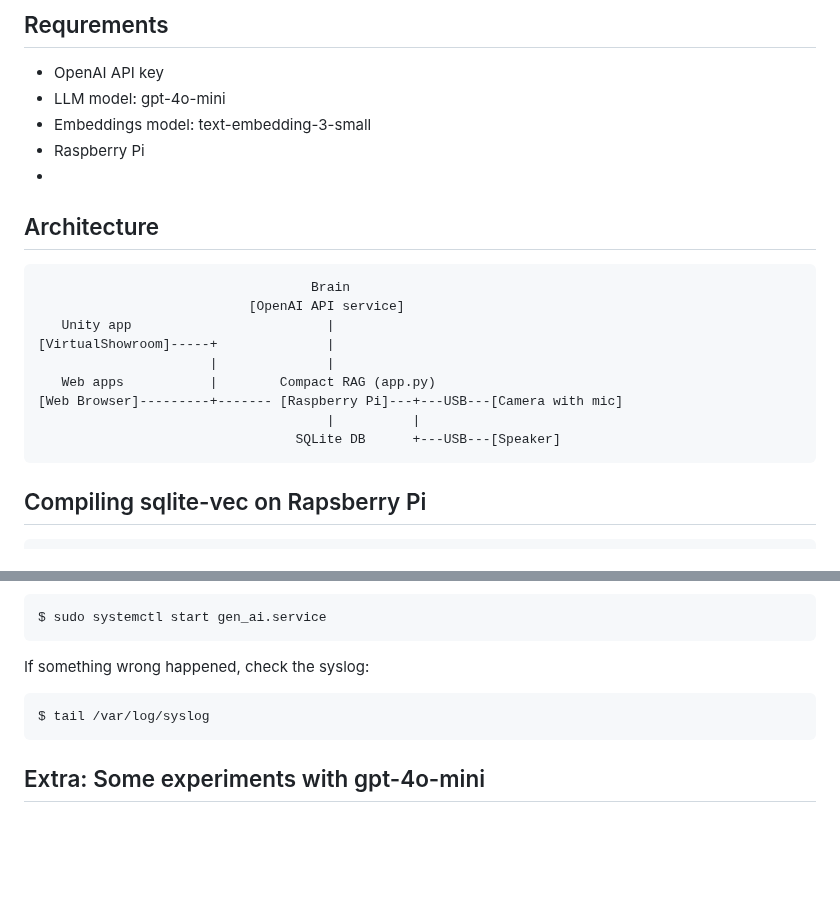
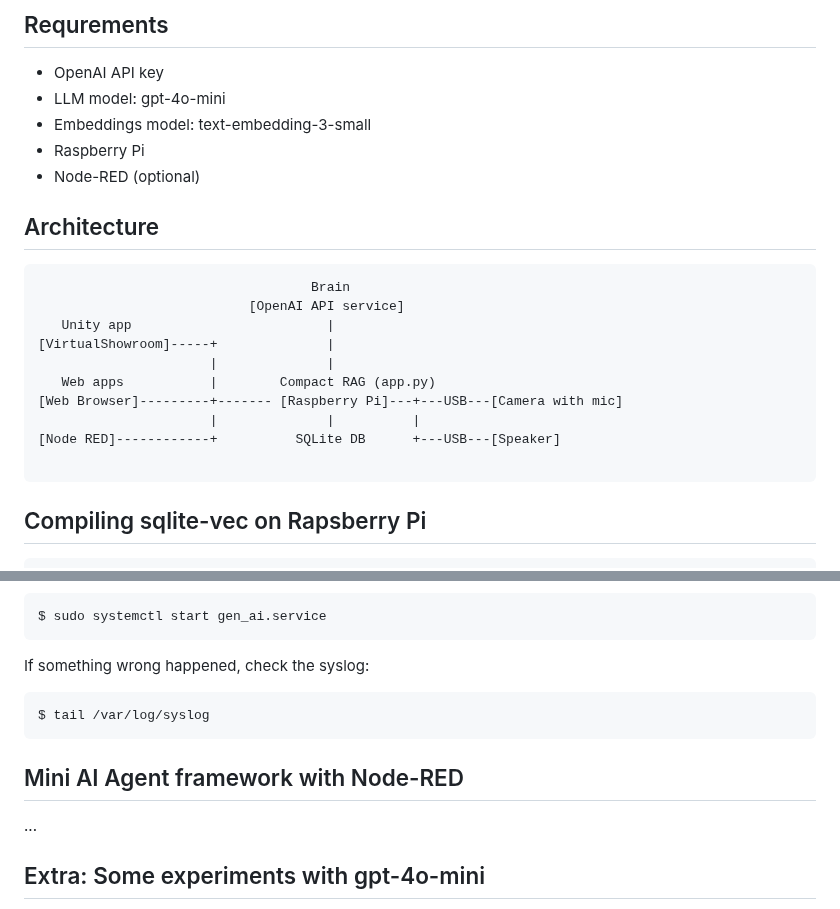
Before and after one commit to araobp/compact-rag, a Markdown page: README.md, 2 parts joined by grey strips. Drawn GitHub-style; blank space fills up the shorter version.

````diff
--- a/README.md
+++ b/README.md
@@ -22,7 +22,8 @@ This controller will also function as a controller for [virtual showroom](https:
 - LLM model: gpt-4o-mini
 - Embeddings model: text-embedding-3-small
 - Raspberry Pi
--
+- Node-RED (optional)
+
 ## Architecture
 
 ```
@@ -33,8 +34,9 @@ This controller will also function as a controller for [virtual showroom](https:
                       |              |
    Web apps           |        Compact RAG (app.py)
 [Web Browser]---------+------- [Raspberry Pi]---+---USB---[Camera with mic]
-                                     |          |
-                                 SQLite DB      +---USB---[Speaker]
+                      |              |          |
+[Node RED]------------+          SQLite DB      +---USB---[Speaker]
+
 ```
 
 ## Compiling sqlite-vec on Rapsberry Pi
@@ -124,6 +126,11 @@ If something wrong happened, check the syslog:
 $ tail /var/log/syslog
 ```
 
+## Mini AI Agent framework with Node-RED
+
+...
+
+
 ## Extra: Some experiments with gpt-4o-mini
 
 - [Character Profiling](./CHARACTER_PROFILING.md)
````
